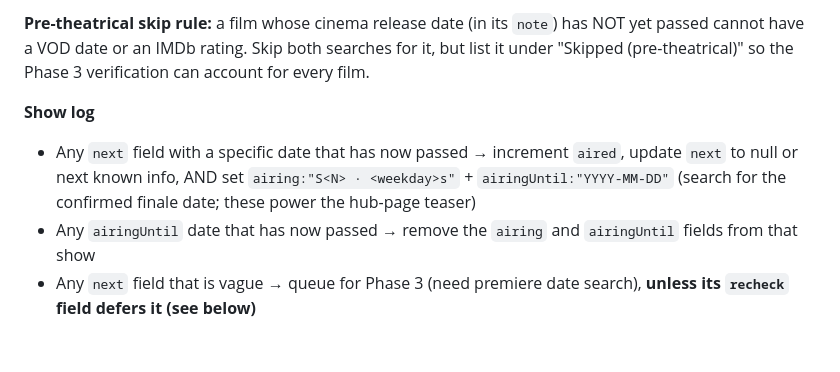
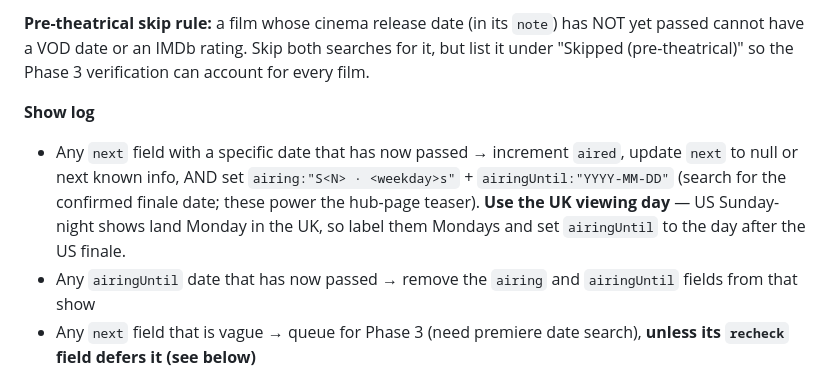
Before and after one commit to jplappage/dashboard, a Markdown page: REFRESH_INSTRUCTIONS.md, the part around the change. Rendered like a GitHub page; blank space fills up the shorter version.

Commit message:
update 03/07/2026 23:20:21.41

```diff
--- a/REFRESH_INSTRUCTIONS.md
+++ b/REFRESH_INSTRUCTIONS.md
@@ -38,7 +38,7 @@ Run these comparisons immediately from the data loaded in Phase 1:
 **Pre-theatrical skip rule:** a film whose cinema release date (in its `note`) has NOT yet passed cannot have a VOD date or an IMDb rating. Skip both searches for it, but list it under "Skipped (pre-theatrical)" so the Phase 3 verification can account for every film.
 
 **Show log**
-- Any `next` field with a specific date that has now passed → increment `aired`, update `next` to null or next known info, AND set `airing:"S<N> · <weekday>s"` + `airingUntil:"YYYY-MM-DD"` (search for the confirmed finale date; these power the hub-page teaser)
+- Any `next` field with a specific date that has now passed → increment `aired`, update `next` to null or next known info, AND set `airing:"S<N> · <weekday>s"` + `airingUntil:"YYYY-MM-DD"` (search for the confirmed finale date; these power the hub-page teaser). **Use the UK viewing day** — US Sunday-night shows land Monday in the UK, so label them Mondays and set `airingUntil` to the day after the US finale.
 - Any `airingUntil` date that has now passed → remove the `airing` and `airingUntil` fields from that show
 - Any `next` field that is vague → queue for Phase 3 (need premiere date search), **unless its `recheck` field defers it (see below)**
 
```
